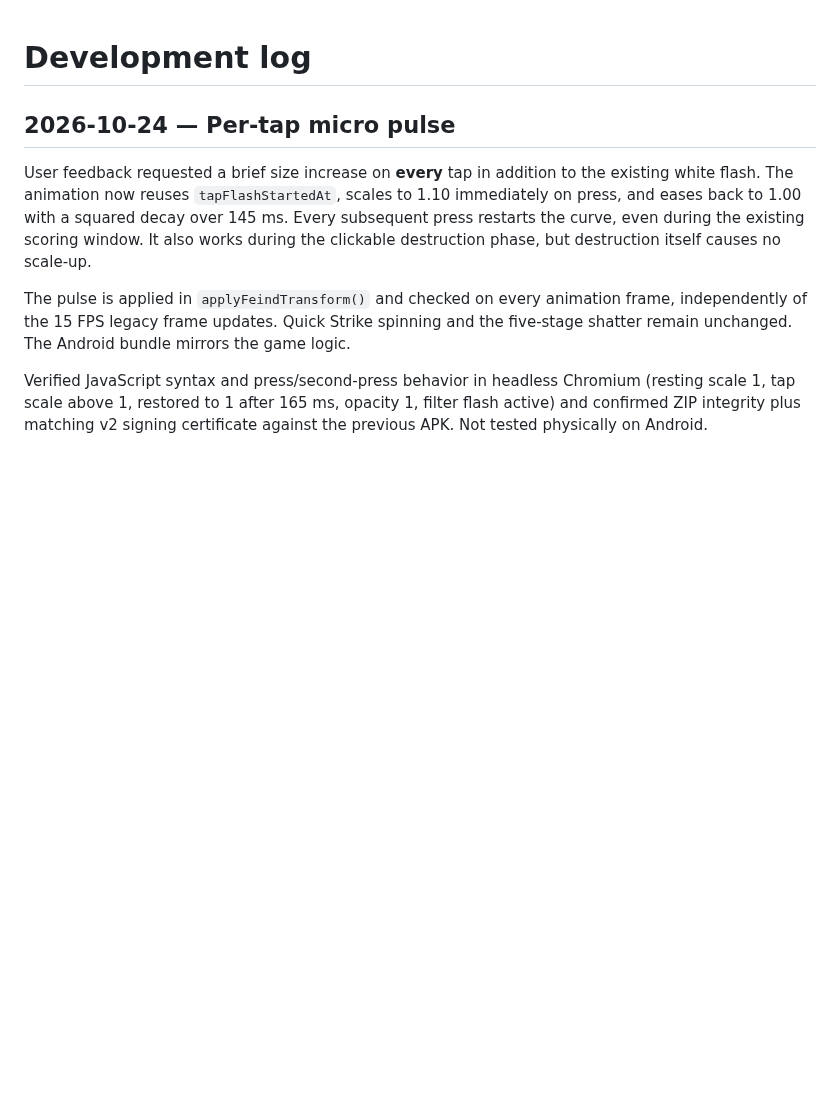
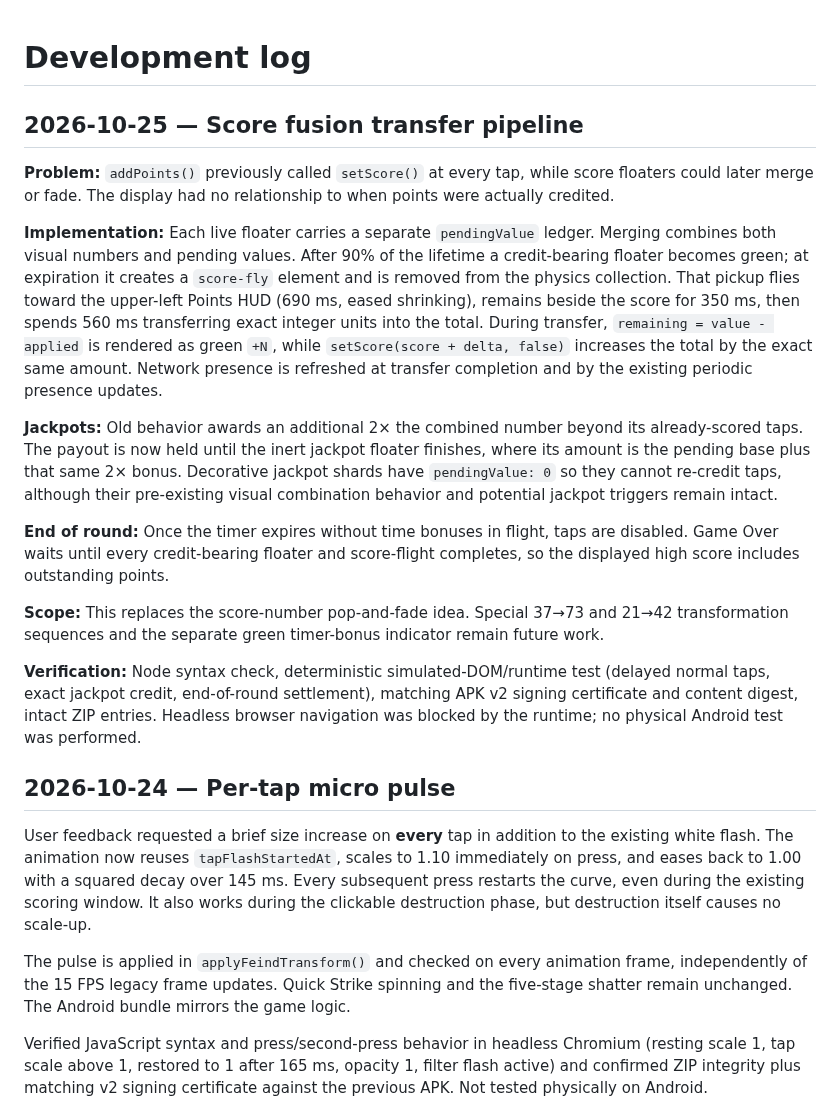
Before and after one commit to Morkahja/ButtonGame, a Markdown page: DEVLOG.md, the part around the change. Rendered like a GitHub page; blank space fills up the shorter version.

Commit message:
Document deferred score fusion and testing

```diff
--- a/DEVLOG.md
+++ b/DEVLOG.md
@@ -1,4 +1,18 @@
 # Development log
+
+## 2026-10-25 — Score fusion transfer pipeline
+
+**Problem:** `addPoints()` previously called `setScore()` at every tap, while score floaters could later merge or fade. The display had no relationship to when points were actually credited.
+
+**Implementation:** Each live floater carries a separate `pendingValue` ledger. Merging combines both visual numbers and pending values. After 90% of the lifetime a credit-bearing floater becomes green; at expiration it creates a `score-fly` element and is removed from the physics collection. That pickup flies toward the upper-left Points HUD (690 ms, eased shrinking), remains beside the score for 350 ms, then spends 560 ms transferring exact integer units into the total. During transfer, `remaining = value - applied` is rendered as green `+N`, while `setScore(score + delta, false)` increases the total by the exact same amount. Network presence is refreshed at transfer completion and by the existing periodic presence updates.
+
+**Jackpots:** Old behavior awards an additional 2× the combined number beyond its already-scored taps. The payout is now held until the inert jackpot floater finishes, where its amount is the pending base plus that same 2× bonus. Decorative jackpot shards have `pendingValue: 0` so they cannot re-credit taps, although their pre-existing visual combination behavior and potential jackpot triggers remain intact.
+
+**End of round:** Once the timer expires without time bonuses in flight, taps are disabled. Game Over waits until every credit-bearing floater and score-flight completes, so the displayed high score includes outstanding points.
+
+**Scope:** This replaces the score-number pop-and-fade idea. Special 37→73 and 21→42 transformation sequences and the separate green timer-bonus indicator remain future work.
+
+**Verification:** Node syntax check, deterministic simulated-DOM/runtime test (delayed normal taps, exact jackpot credit, end-of-round settlement), matching APK v2 signing certificate and content digest, intact ZIP entries. Headless browser navigation was blocked by the runtime; no physical Android test was performed.
 
 ## 2026-10-24 — Per-tap micro pulse
 
```
